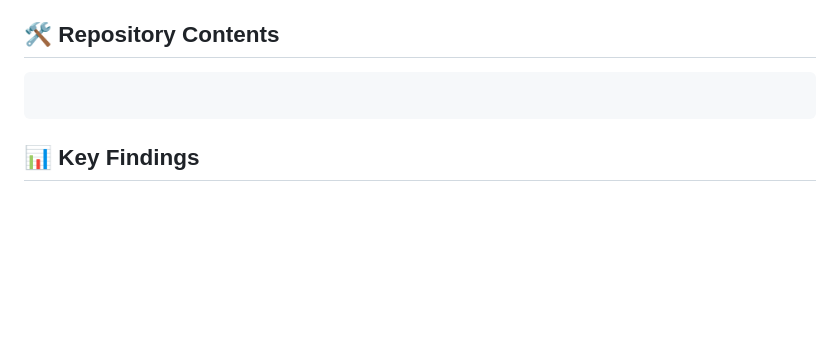
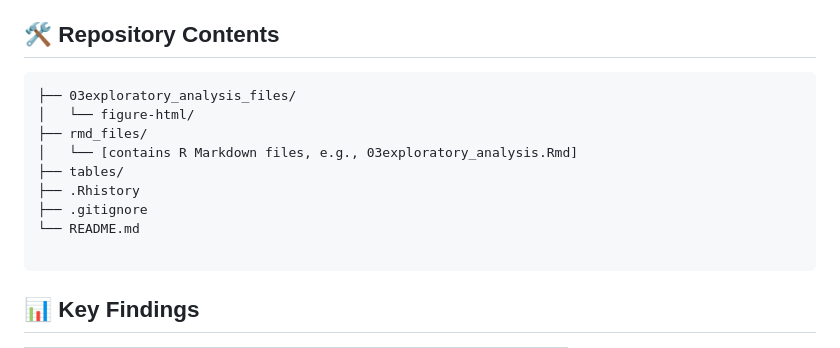
Before and after one commit to ekinkizildas/TFM, a Markdown page: README.md, the part around the change. Rendered like a GitHub page; blank space fills up the shorter version.

````diff
--- a/README.md
+++ b/README.md
@@ -18,6 +18,14 @@ Consumer decisions today are increasingly shaped by online reviews. Yet not all
 ## 🛠️ Repository Contents
 
 ```
+├── 03exploratory_analysis_files/
+│   └── figure-html/
+├── rmd_files/
+│   └── [contains R Markdown files, e.g., 03exploratory_analysis.Rmd]
+├── tables/
+├── .Rhistory
+├── .gitignore
+└── README.md
 
 ```
 
````
